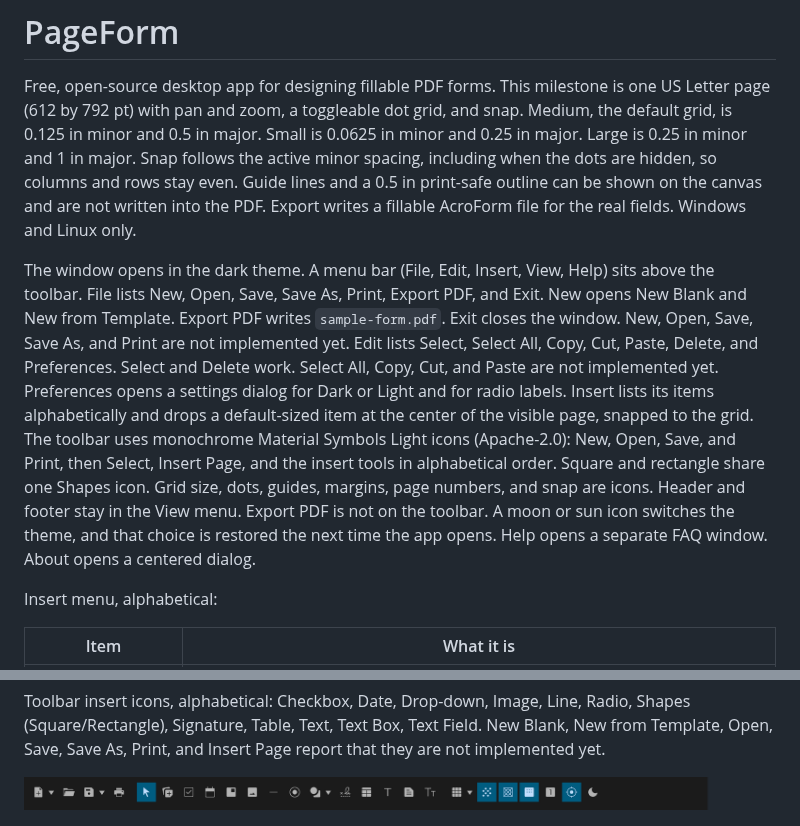
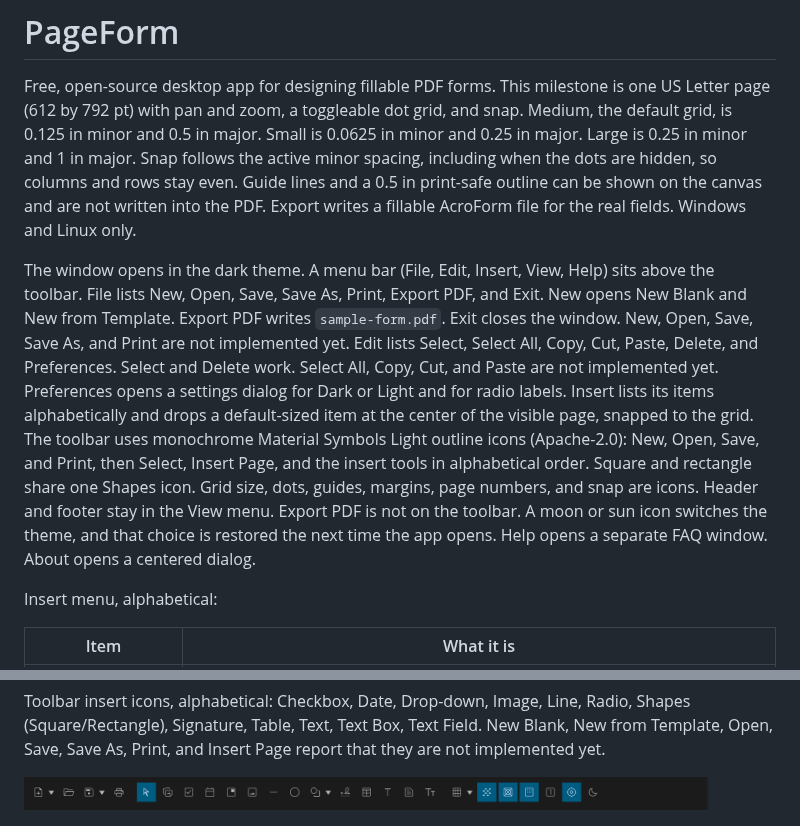
Before and after one commit to codeman86/pageform, a Markdown page: README.md, 2 parts joined by grey strips. Drawn GitHub-style; pictures changed too: docs/toolbar.png.

```diff
--- a/README.md
+++ b/README.md
@@ -2,7 +2,7 @@
 
 Free, open-source desktop app for designing fillable PDF forms. This milestone is one US Letter page (612 by 792 pt) with pan and zoom, a toggleable dot grid, and snap. Medium, the default grid, is 0.125 in minor and 0.5 in major. Small is 0.0625 in minor and 0.25 in major. Large is 0.25 in minor and 1 in major. Snap follows the active minor spacing, including when the dots are hidden, so columns and rows stay even. Guide lines and a 0.5 in print-safe outline can be shown on the canvas and are not written into the PDF. Export writes a fillable AcroForm file for the real fields. Windows and Linux only.
 
-The window opens in the dark theme. A menu bar (File, Edit, Insert, View, Help) sits above the toolbar. File lists New, Open, Save, Save As, Print, Export PDF, and Exit. New opens New Blank and New from Template. Export PDF writes `sample-form.pdf`. Exit closes the window. New, Open, Save, Save As, and Print are not implemented yet. Edit lists Select, Select All, Copy, Cut, Paste, Delete, and Preferences. Select and Delete work. Select All, Copy, Cut, and Paste are not implemented yet. Preferences opens a settings dialog for Dark or Light and for radio labels. Insert lists its items alphabetically and drops a default-sized item at the center of the visible page, snapped to the grid. The toolbar uses monochrome Material Symbols Light icons (Apache-2.0): New, Open, Save, and Print, then Select, Insert Page, and the insert tools in alphabetical order. Square and rectangle share one Shapes icon. Grid size, dots, guides, margins, page numbers, and snap are icons. Header and footer stay in the View menu. Export PDF is not on the toolbar. A moon or sun icon switches the theme, and that choice is restored the next time the app opens. Help opens a separate FAQ window. About opens a centered dialog.
+The window opens in the dark theme. A menu bar (File, Edit, Insert, View, Help) sits above the toolbar. File lists New, Open, Save, Save As, Print, Export PDF, and Exit. New opens New Blank and New from Template. Export PDF writes `sample-form.pdf`. Exit closes the window. New, Open, Save, Save As, and Print are not implemented yet. Edit lists Select, Select All, Copy, Cut, Paste, Delete, and Preferences. Select and Delete work. Select All, Copy, Cut, and Paste are not implemented yet. Preferences opens a settings dialog for Dark or Light and for radio labels. Insert lists its items alphabetically and drops a default-sized item at the center of the visible page, snapped to the grid. The toolbar uses monochrome Material Symbols Light outline icons (Apache-2.0): New, Open, Save, and Print, then Select, Insert Page, and the insert tools in alphabetical order. Square and rectangle share one Shapes icon. Grid size, dots, guides, margins, page numbers, and snap are icons. Header and footer stay in the View menu. Export PDF is not on the toolbar. A moon or sun icon switches the theme, and that choice is restored the next time the app opens. Help opens a separate FAQ window. About opens a centered dialog.
 
 Insert menu, alphabetical:
 
```
Also changed, not shown: 2 other files.
